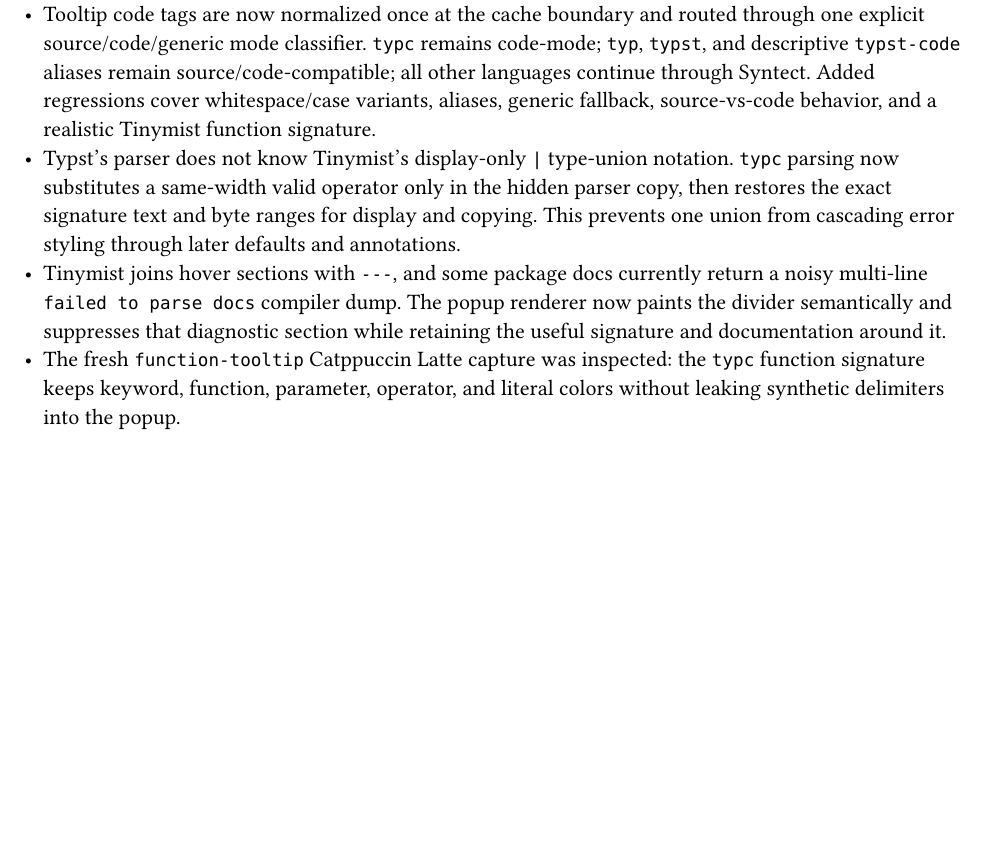
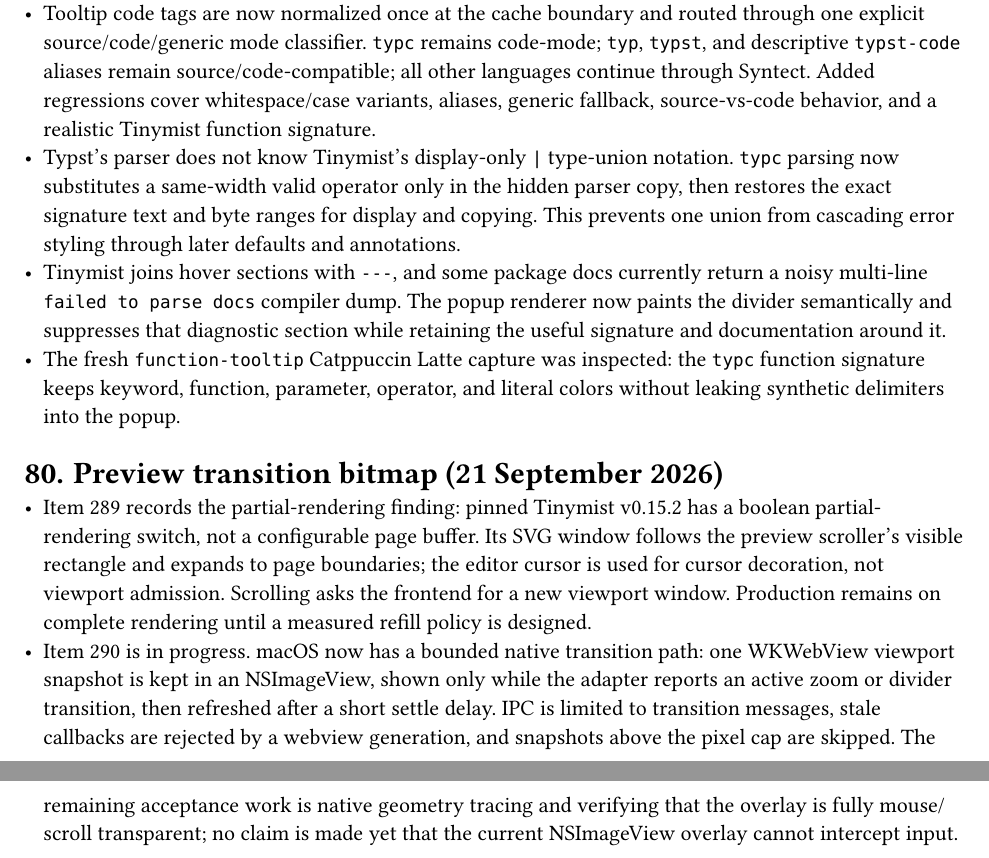
Before and after one commit to clvnkhr/tiptoptyp, a Typst document (todo.typ): part of page 57 of 57 before the commit and two parts of pages 57 and 58 of 58 after it, the two joined at a grey line, cut so that both start at the same text, the shorter picture padded with empty space. Compiled offline with Typst 0.15.

Commit message:
add todo

```diff
--- a/todo.typ
+++ b/todo.typ
@@ -2489,3 +2503,20 @@
 - The fresh `function-tooltip` Catppuccin Latte capture was inspected: the
   `typc` function signature keeps keyword, function, parameter, operator, and
   literal colors without leaking synthetic delimiters into the popup.
+
+= Preview transition bitmap (21 September 2026)
+
+- Item 289 records the partial-rendering finding: pinned Tinymist v0.15.2 has
+  a boolean partial-rendering switch, not a configurable page buffer. Its SVG
+  window follows the preview scroller's visible rectangle and expands to page
+  boundaries; the editor cursor is used for cursor decoration, not viewport
+  admission. Scrolling asks the frontend for a new viewport window. Production
+  remains on complete rendering until a measured refill policy is designed.
+- Item 290 is in progress. macOS now has a bounded native transition path: one
+  WKWebView viewport snapshot is kept in an NSImageView, shown only while the
+  adapter reports an active zoom or divider transition, then refreshed after a
+  short settle delay. IPC is limited to transition messages, stale callbacks
+  are rejected by a webview generation, and snapshots above the pixel cap are
+  skipped. The remaining acceptance work is native geometry tracing and
+  verifying that the overlay is fully mouse/scroll transparent; no claim is
+  made yet that the current NSImageView overlay cannot intercept input.
```
Also changed, not shown: todo.typ (14 more changed lines).
